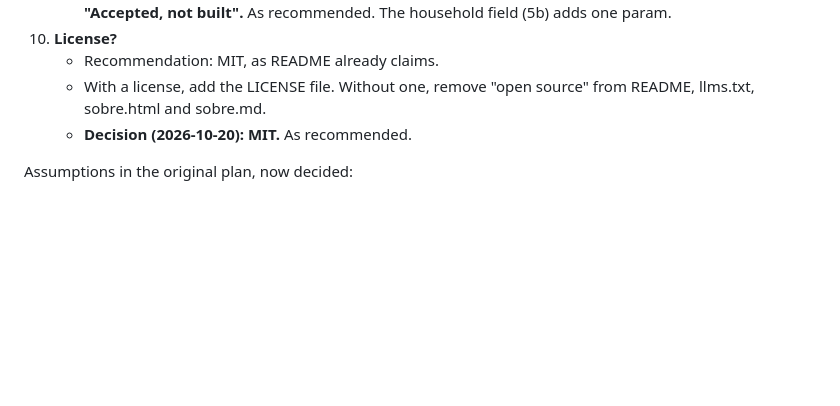
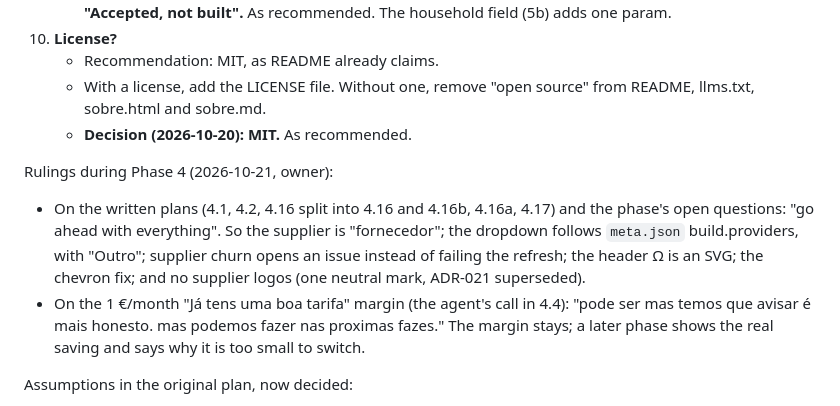
Before and after one commit to andrefurt/guesswatt, a Markdown page: docs/audit/2026-10-audit.md, the part around the change. Rendered like a GitHub page; blank space fills up the shorter version.

Commit message:
record the owner's phase 4 rulings in the audit

```diff
--- a/docs/audit/2026-10-audit.md
+++ b/docs/audit/2026-10-audit.md
@@ -696,6 +696,10 @@ The questions cover only what the code and docs cannot answer, most important fi
     - With a license, add the LICENSE file. Without one, remove "open source" from README, llms.txt, sobre.html and sobre.md.
     - **Decision (2026-10-20): MIT.** As recommended.
 
+Rulings during Phase 4 (2026-10-21, owner):
+- On the written plans (4.1, 4.2, 4.16 split into 4.16 and 4.16b, 4.16a, 4.17) and the phase's open questions: "go ahead with everything". So the supplier is "fornecedor"; the dropdown follows `meta.json` build.providers, with "Outro"; supplier churn opens an issue instead of failing the refresh; the header Ω is an SVG; the chevron fix; and no supplier logos (one neutral mark, ADR-021 superseded).
+- On the 1 €/month "Já tens uma boa tarifa" margin (the agent's call in 4.4): "pode ser mas temos que avisar é mais honesto. mas podemos fazer nas proximas fazes." The margin stays; a later phase shows the real saving and says why it is too small to switch.
+
 Assumptions in the original plan, now decided:
 - AO90 spelling: **confirmed.**
 - No dark mode: **reversed.** Dark mode is built: tokens get dark values under `prefers-color-scheme`, and contrast is measured in both themes. See task 4.16a.
```
